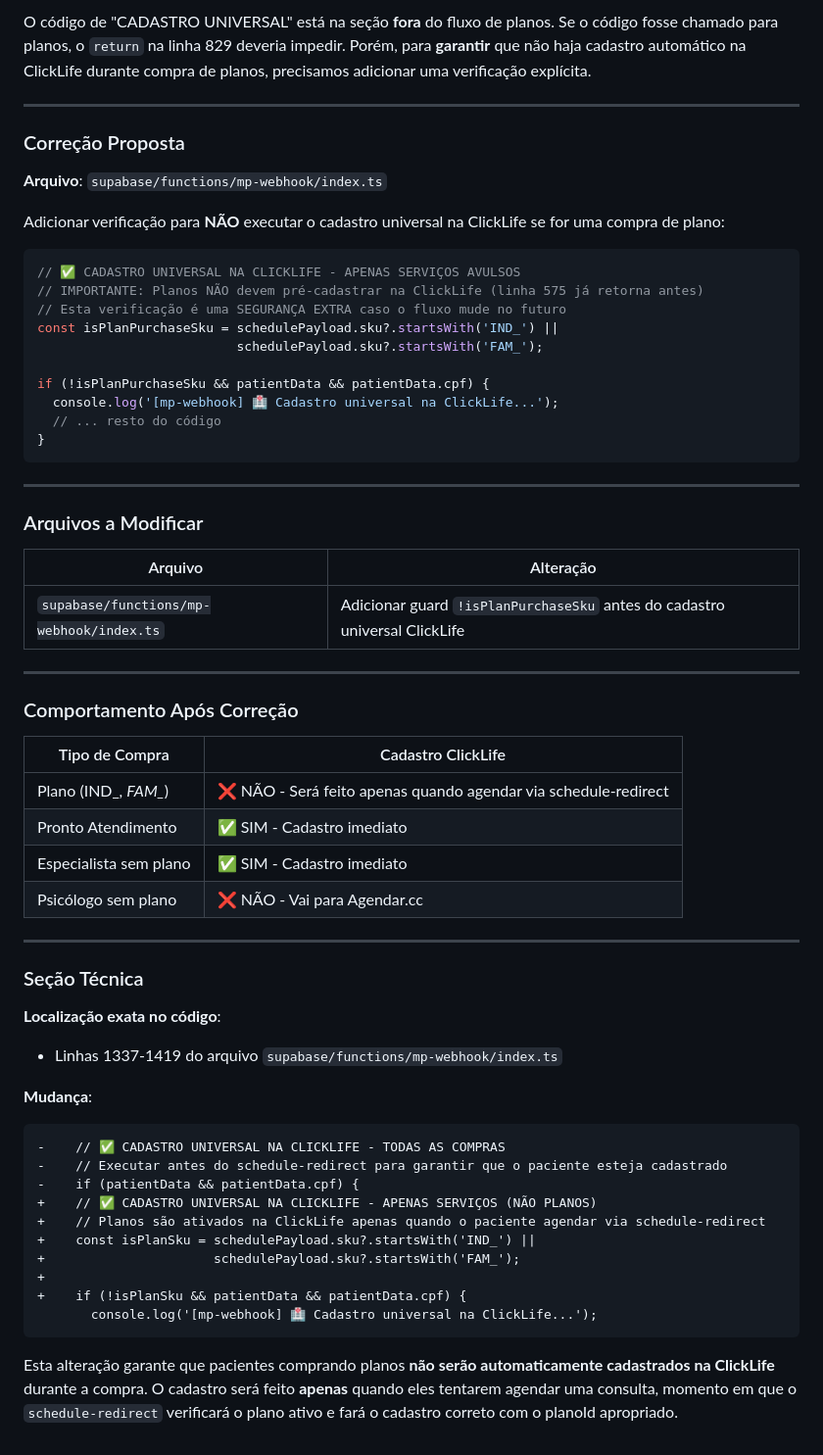
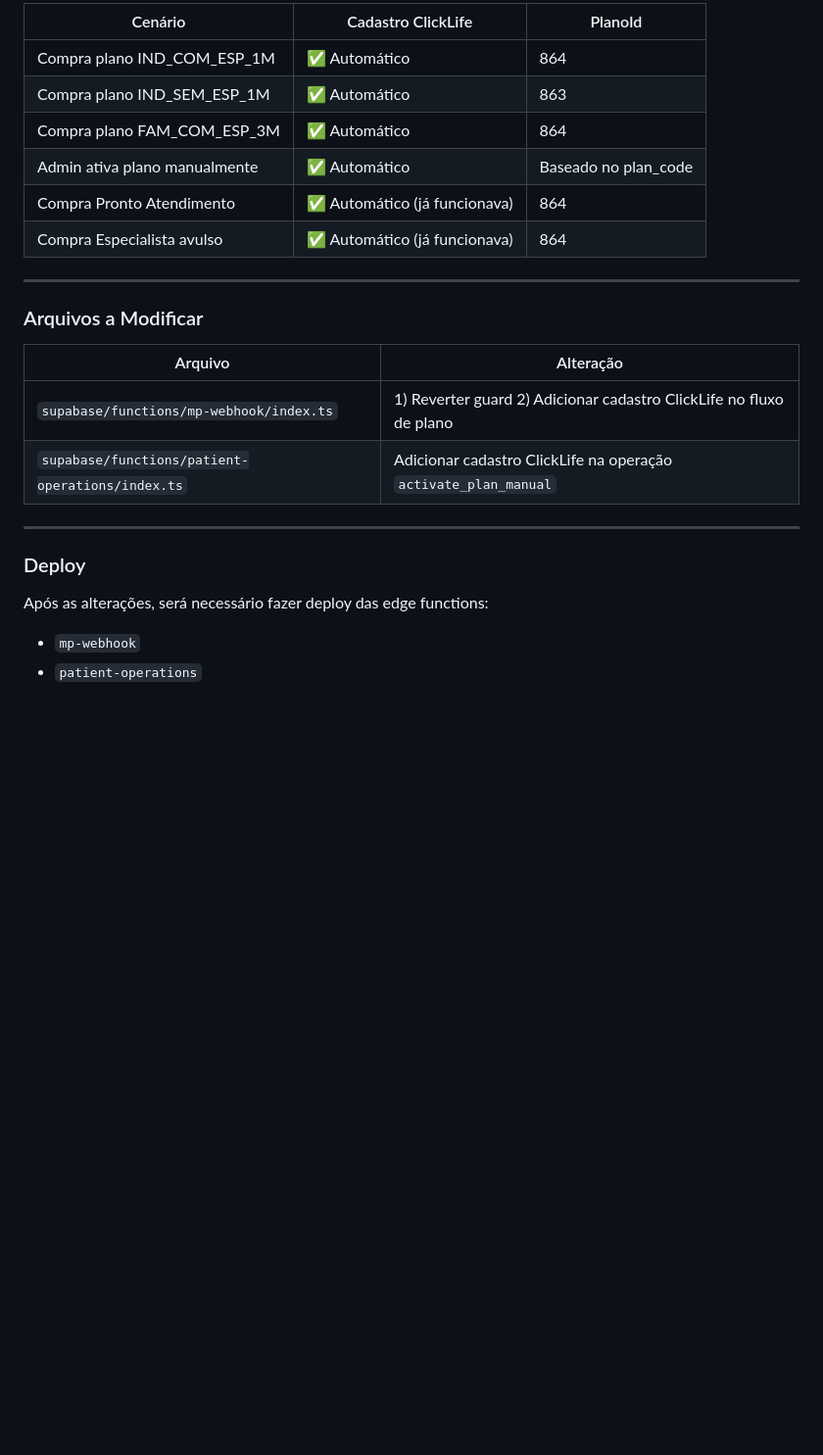
Before and after one commit to luccavgiani-spec/prontiasaude, a Markdown page: .lovable/plan.md, the part around one of its changes. Shown at 98% size. Rendered like a GitHub page; blank space fills up the shorter version.

````diff
--- a/.lovable/plan.md
+++ b/.lovable/plan.md
@@ -91,25 +159,11 @@ const { data, error } = await supabase.functions.invoke(functionName, {
-O código de "CADASTRO UNIVERSAL" está na seção **fora** do fluxo de planos. Se o código fosse chamado para planos, o `return` na linha 829 deveria impedir. Porém, para **garantir** que não haja cadastro automático na ClickLife durante compra de planos, precisamos adicionar uma verificação explícita.
-
----
-
-### Correção Proposta
-
-**Arquivo**: `supabase/functions/mp-webhook/index.ts`
-
-Adicionar verificação para **NÃO** executar o cadastro universal na ClickLife se for uma compra de plano:
-
-```typescript
-// ✅ CADASTRO UNIVERSAL NA CLICKLIFE - APENAS SERVIÇOS AVULSOS
-// IMPORTANTE: Planos NÃO devem pré-cadastrar na ClickLife (linha 575 já retorna antes)
-// Esta verificação é uma SEGURANÇA EXTRA caso o fluxo mude no futuro
-const isPlanPurchaseSku = schedulePayload.sku?.startsWith('IND_') ||
-                          schedulePayload.sku?.startsWith('FAM_');
-
-if (!isPlanPurchaseSku && patientData && patientData.cpf) {
-  console.log('[mp-webhook] 🏥 Cadastro universal na ClickLife...');
-  // ... resto do código
-}
-```
+| Cenário | Cadastro ClickLife | PlanoId |
+|---------|-------------------|---------|
+| Compra plano IND_COM_ESP_1M | ✅ Automático | 864 |
+| Compra plano IND_SEM_ESP_1M | ✅ Automático | 863 |
+| Compra plano FAM_COM_ESP_3M | ✅ Automático | 864 |
+| Admin ativa plano manualmente | ✅ Automático | Baseado no plan_code |
+| Compra Pronto Atendimento | ✅ Automático (já funcionava) | 864 |
+| Compra Especialista avulso | ✅ Automático (já funcionava) | 864 |
 
 ---
 
@@ -117,38 +171,13 @@ if (!isPlanPurchaseSku && patientData && patientData.cpf) {
 
 | Arquivo | Alteração |
 |---------|-----------|
-| `supabase/functions/mp-webhook/index.ts` | Adicionar guard `!isPlanPurchaseSku` antes do cadastro universal ClickLife |
+| `supabase/functions/mp-webhook/index.ts` | 1) Reverter guard 2) Adicionar cadastro ClickLife no fluxo de plano |
+| `supabase/functions/patient-operations/index.ts` | Adicionar cadastro ClickLife na operação `activate_plan_manual` |
 
 ---
 
-### Comportamento Após Correção
+### Deploy
 
-| Tipo de Compra | Cadastro ClickLife |
-|----------------|-------------------|
-| Plano (IND_*, FAM_*) | ❌ NÃO - Será feito apenas quando agendar via schedule-redirect |
-| Pronto Atendimento | ✅ SIM - Cadastro imediato |
-| Especialista sem plano | ✅ SIM - Cadastro imediato |
-| Psicólogo sem plano | ❌ NÃO - Vai para Agendar.cc |
-
----
-
-### Seção Técnica
-
-**Localização exata no código**:
-- Linhas 1337-1419 do arquivo `supabase/functions/mp-webhook/index.ts`
-
-**Mudança**:
-```diff
--    // ✅ CADASTRO UNIVERSAL NA CLICKLIFE - TODAS AS COMPRAS
--    // Executar antes do schedule-redirect para garantir que o paciente esteja cadastrado
--    if (patientData && patientData.cpf) {
-+    // ✅ CADASTRO UNIVERSAL NA CLICKLIFE - APENAS SERVIÇOS (NÃO PLANOS)
-+    // Planos são ativados na ClickLife apenas quando o paciente agendar via schedule-redirect
-+    const isPlanSku = schedulePayload.sku?.startsWith('IND_') ||
-+                      schedulePayload.sku?.startsWith('FAM_');
-+
-+    if (!isPlanSku && patientData && patientData.cpf) {
-       console.log('[mp-webhook] 🏥 Cadastro universal na ClickLife...');
-```
-
-Esta alteração garante que pacientes comprando planos **não serão automaticamente cadastrados na ClickLife** durante a compra. O cadastro será feito **apenas** quando eles tentarem agendar uma consulta, momento em que o `schedule-redirect` verificará o plano ativo e fará o cadastro correto com o planoId apropriado.
+Após as alterações, será necessário fazer deploy das edge functions:
+- `mp-webhook`
+- `patient-operations`
````
Also changed, not shown: other parts of .lovable/plan.md (+134 -66 lines).
